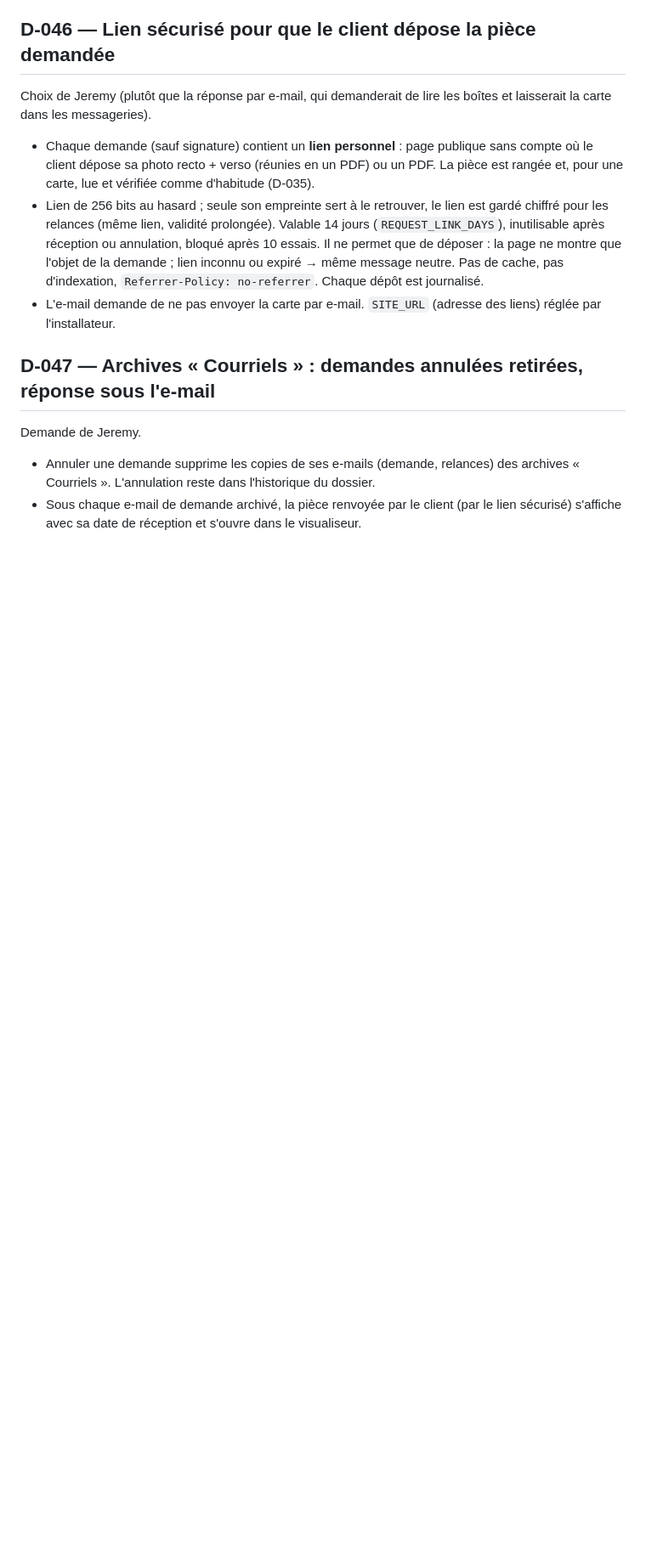
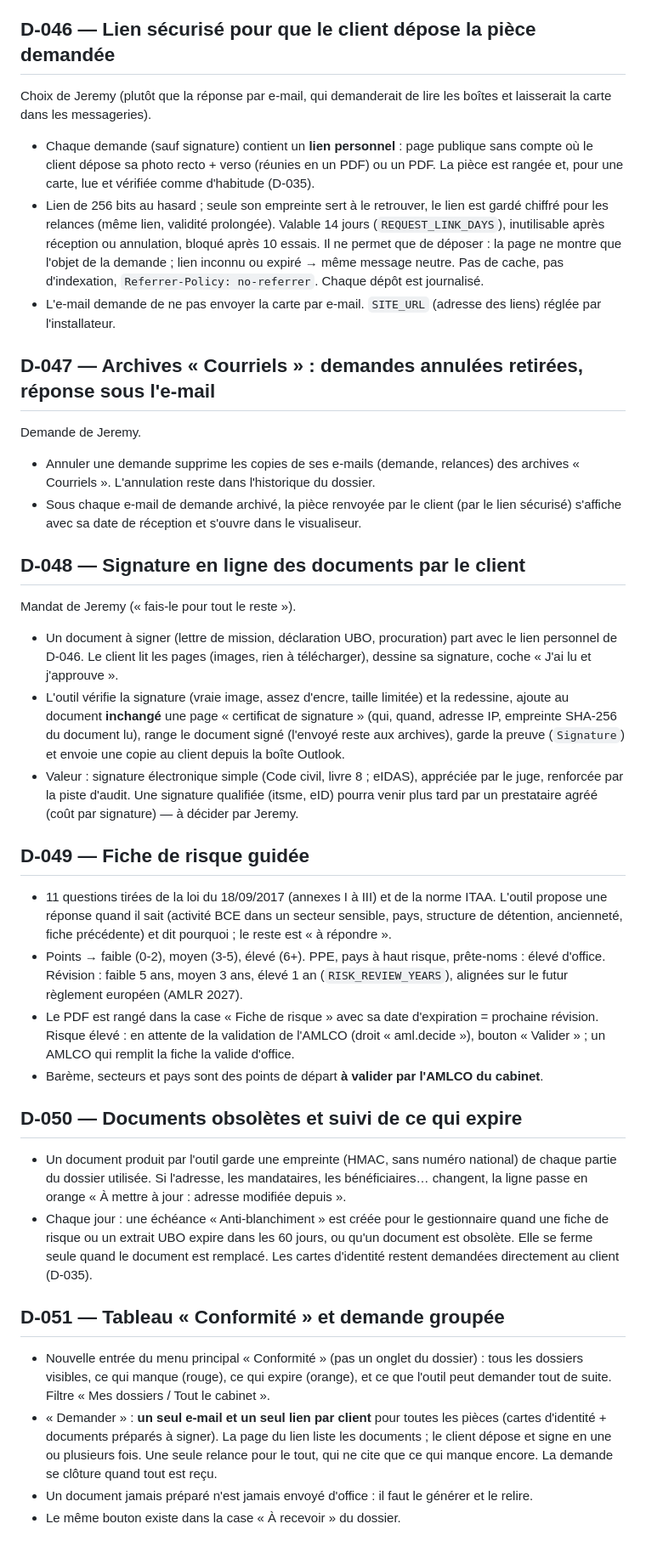
Before and after one commit to jeremydewaelheyns1-creator/Outil-cabinet-, a Markdown page: docs/DECISIONS.md, the part around the change. Shown at 85% size. GitHub-like rendering; blank space fills up the shorter version.

Commit message:
Docs : décisions D-048 à D-051, nouveautés, journal
Co-Authored-By: Claude Opus 5.5 <noreply@anthropic.com>
Claude-Session: https://claude.ai/code/session_0122D8h6tVg6gv2kKHpFc8y7

```diff
--- a/docs/DECISIONS.md
+++ b/docs/DECISIONS.md
@@ -411,3 +411,48 @@ Demande de Jeremy.
   « Courriels ». L'annulation reste dans l'historique du dossier.
 - Sous chaque e-mail de demande archivé, la pièce renvoyée par le client (par le lien
   sécurisé) s'affiche avec sa date de réception et s'ouvre dans le visualiseur.
+
+## D-048 — Signature en ligne des documents par le client
+Mandat de Jeremy (« fais-le pour tout le reste »).
+- Un document à signer (lettre de mission, déclaration UBO, procuration) part avec le lien
+  personnel de D-046. Le client lit les pages (images, rien à télécharger), dessine sa
+  signature, coche « J'ai lu et j'approuve ».
+- L'outil vérifie la signature (vraie image, assez d'encre, taille limitée) et la redessine,
+  ajoute au document **inchangé** une page « certificat de signature » (qui, quand, adresse IP,
+  empreinte SHA-256 du document lu), range le document signé (l'envoyé reste aux archives),
+  garde la preuve (`Signature`) et envoie une copie au client depuis la boîte Outlook.
+- Valeur : signature électronique simple (Code civil, livre 8 ; eIDAS), appréciée par le juge,
+  renforcée par la piste d'audit. Une signature qualifiée (itsme, eID) pourra venir plus tard
+  par un prestataire agréé (coût par signature) — à décider par Jeremy.
+
+## D-049 — Fiche de risque guidée
+- 11 questions tirées de la loi du 18/09/2017 (annexes I à III) et de la norme ITAA. L'outil
+  propose une réponse quand il sait (activité BCE dans un secteur sensible, pays, structure de
+  détention, ancienneté, fiche précédente) et dit pourquoi ; le reste est « à répondre ».
+- Points → faible (0-2), moyen (3-5), élevé (6+). PPE, pays à haut risque, prête-noms :
+  élevé d'office. Révision : faible 5 ans, moyen 3 ans, élevé 1 an (`RISK_REVIEW_YEARS`),
+  alignées sur le futur règlement européen (AMLR 2027).
+- Le PDF est rangé dans la case « Fiche de risque » avec sa date d'expiration = prochaine
+  révision. Risque élevé : en attente de la validation de l'AMLCO (droit « aml.decide »),
+  bouton « Valider » ; un AMLCO qui remplit la fiche la valide d'office.
+- Barème, secteurs et pays sont des points de départ **à valider par l'AMLCO du cabinet**.
+
+## D-050 — Documents obsolètes et suivi de ce qui expire
+- Un document produit par l'outil garde une empreinte (HMAC, sans numéro national) de chaque
+  partie du dossier utilisée. Si l'adresse, les mandataires, les bénéficiaires… changent, la
+  ligne passe en orange « À mettre à jour : adresse modifiée depuis ».
+- Chaque jour : une échéance « Anti-blanchiment » est créée pour le gestionnaire quand une
+  fiche de risque ou un extrait UBO expire dans les 60 jours, ou qu'un document est obsolète.
+  Elle se ferme seule quand le document est remplacé. Les cartes d'identité restent demandées
+  directement au client (D-035).
+
+## D-051 — Tableau « Conformité » et demande groupée
+- Nouvelle entrée du menu principal « Conformité » (pas un onglet du dossier) : tous les
+  dossiers visibles, ce qui manque (rouge), ce qui expire (orange), et ce que l'outil peut
+  demander tout de suite. Filtre « Mes dossiers / Tout le cabinet ».
+- « Demander » : **un seul e-mail et un seul lien par client** pour toutes les pièces
+  (cartes d'identité + documents préparés à signer). La page du lien liste les documents ;
+  le client dépose et signe en une ou plusieurs fois. Une seule relance pour le tout, qui ne
+  cite que ce qui manque encore. La demande se clôture quand tout est reçu.
+- Un document jamais préparé n'est jamais envoyé d'office : il faut le générer et le relire.
+- Le même bouton existe dans la case « À recevoir » du dossier.
```
Also changed, not shown: docs/NOUVEAUTES.md (+15 -0 lines), docs/SESSIONS.md (+16 -0 lines).
